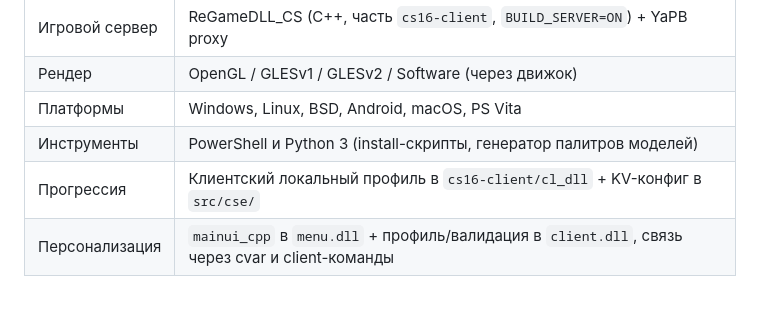
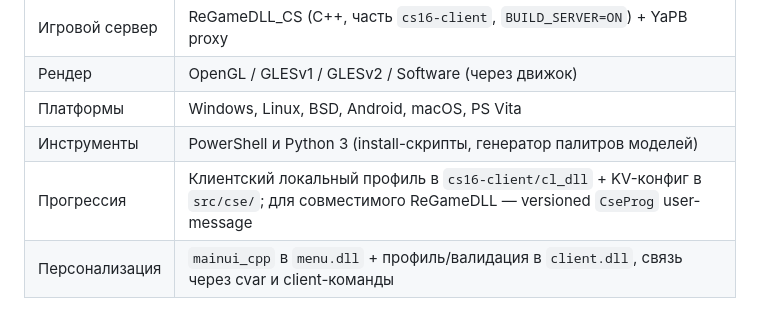
Before and after one commit to Liis17/counter-strike-extended, a Markdown page: Obsidian/counter-strike-extendedVault/Архитектура.md, the part around the change. Drawn GitHub-style.

Commit message:
cse: wire authoritative progression events

```diff
--- a/Obsidian/counter-strike-extendedVault/Архитектура.md
+++ b/Obsidian/counter-strike-extendedVault/Архитектура.md
@@ -12,7 +12,7 @@ Parent: [[Index]]
 | Рендер | OpenGL / GLESv1 / GLESv2 / Software (через движок) |
 | Платформы | Windows, Linux, BSD, Android, macOS, PS Vita |
 | Инструменты | PowerShell и Python 3 (install-скрипты, генератор палитров моделей) |
-| Прогрессия | Клиентский локальный профиль в `cs16-client/cl_dll` + KV-конфиг в `src/cse/` |
+| Прогрессия | Клиентский локальный профиль в `cs16-client/cl_dll` + KV-конфиг в `src/cse/`; для совместимого ReGameDLL — versioned `CseProg` user-message |
 | Персонализация | `mainui_cpp` в `menu.dll` + профиль/валидация в `client.dll`, связь через cvar и client-команды |
 
 ## Состав репозитория
```
Also changed, not shown: 1 other file.
